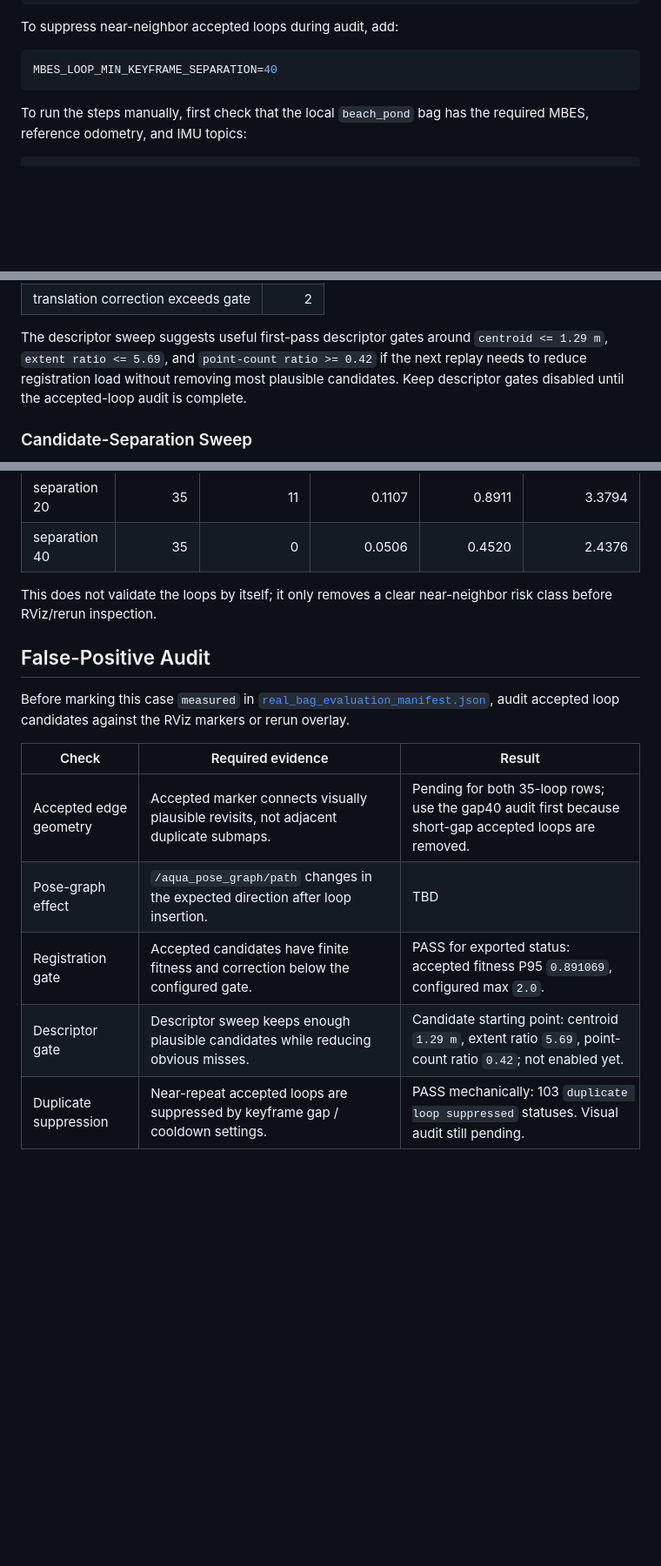
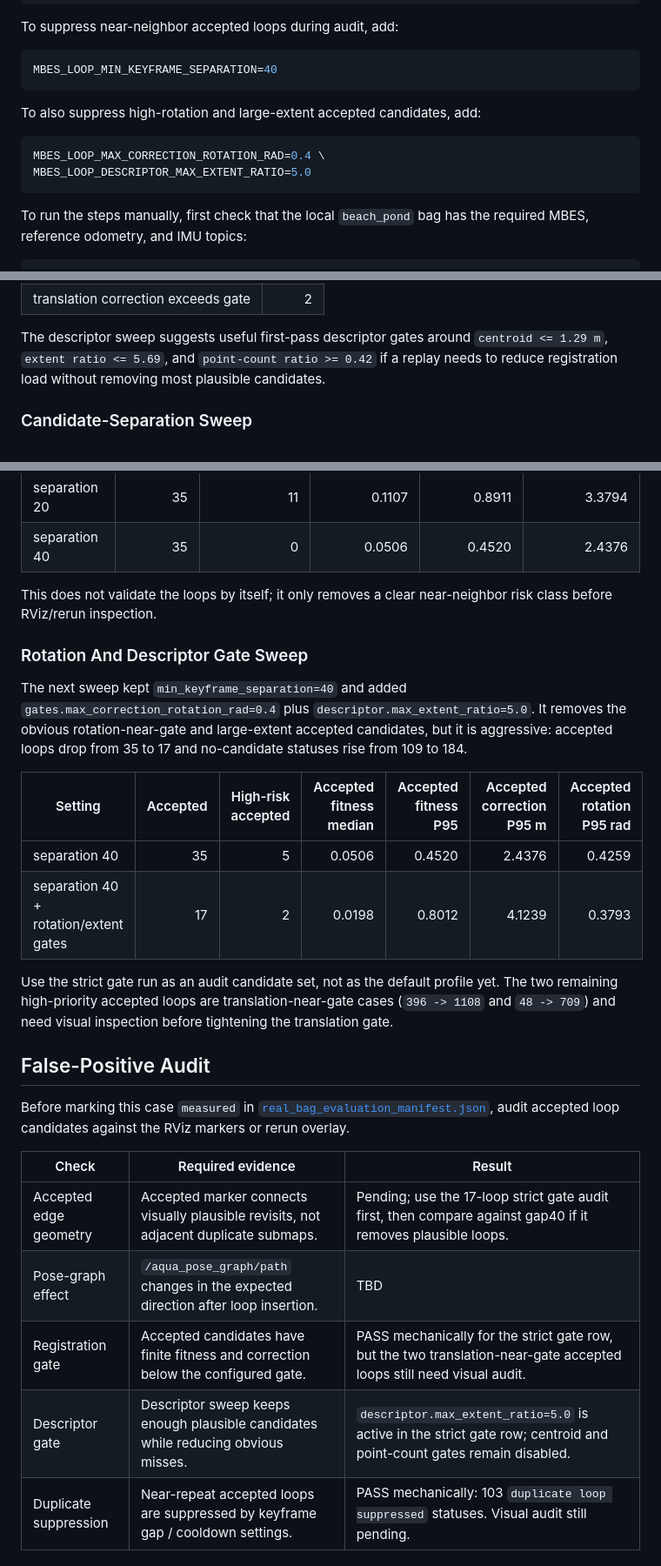
Before and after one commit to rsasaki0109/aqua_localization, a Markdown page: docs/benchmarks/mbes_beach_pond_loop_status.md, 3 parts joined by grey strips. Shown at 87% size. Rendered like a GitHub page; blank space fills up the shorter version.

Commit message:
Add MBES strict gate audit result

````diff
--- a/docs/benchmarks/mbes_beach_pond_loop_status.md
+++ b/docs/benchmarks/mbes_beach_pond_loop_status.md
@@ -66,6 +68,13 @@ To suppress near-neighbor accepted loops during audit, add:
 
 ```bash
 MBES_LOOP_MIN_KEYFRAME_SEPARATION=40
+```
+
+To also suppress high-rotation and large-extent accepted candidates, add:
+
+```bash
+MBES_LOOP_MAX_CORRECTION_ROTATION_RAD=0.4 \
+MBES_LOOP_DESCRIPTOR_MAX_EXTENT_RATIO=5.0
 ```
 
 To run the steps manually, first check that the local `beach_pond` bag has the
@@ -172,9 +182,8 @@ reasons were:
 
 The descriptor sweep suggests useful first-pass descriptor gates around
 `centroid <= 1.29 m`, `extent ratio <= 5.69`, and
-`point-count ratio >= 0.42` if the next replay needs to reduce registration
-load without removing most plausible candidates. Keep descriptor gates disabled
-until the accepted-loop audit is complete.
+`point-count ratio >= 0.42` if a replay needs to reduce registration load
+without removing most plausible candidates.
 
 ### Candidate-Separation Sweep
 
@@ -192,6 +201,24 @@ loop fitness/correction tails.
 This does not validate the loops by itself; it only removes a clear near-neighbor
 risk class before RViz/rerun inspection.
 
+### Rotation And Descriptor Gate Sweep
+
+The next sweep kept `min_keyframe_separation=40` and added
+`gates.max_correction_rotation_rad=0.4` plus
+`descriptor.max_extent_ratio=5.0`. It removes the obvious rotation-near-gate and
+large-extent accepted candidates, but it is aggressive: accepted loops drop from
+35 to 17 and no-candidate statuses rise from 109 to 184.
+
+| Setting | Accepted | High-risk accepted | Accepted fitness median | Accepted fitness P95 | Accepted correction P95 m | Accepted rotation P95 rad |
+|---------|---------:|-------------------:|------------------------:|---------------------:|--------------------------:|--------------------------:|
+| separation 40 | 35 | 5 | 0.0506 | 0.4520 | 2.4376 | 0.4259 |
+| separation 40 + rotation/extent gates | 17 | 2 | 0.0198 | 0.8012 | 4.1239 | 0.3793 |
+
+Use the strict gate run as an audit candidate set, not as the default profile
+yet. The two remaining high-priority accepted loops are translation-near-gate
+cases (`396 -> 1108` and `48 -> 709`) and need visual inspection before
+tightening the translation gate.
+
 ## False-Positive Audit
 
 Before marking this case `measured` in
@@ -200,10 +227,10 @@ accepted loop candidates against the RViz markers or rerun overlay.
 
 | Check | Required evidence | Result |
 |-------|-------------------|--------|
-| Accepted edge geometry | Accepted marker connects visually plausible revisits, not adjacent duplicate submaps. | Pending for both 35-loop rows; use the gap40 audit first because short-gap accepted loops are removed. |
+| Accepted edge geometry | Accepted marker connects visually plausible revisits, not adjacent duplicate submaps. | Pending; use the 17-loop strict gate audit first, then compare against gap40 if it removes plausible loops. |
 | Pose-graph effect | `/aqua_pose_graph/path` changes in the expected direction after loop insertion. | TBD |
-| Registration gate | Accepted candidates have finite fitness and correction below the configured gate. | PASS for exported status: accepted fitness P95 `0.891069`, configured max `2.0`. |
-| Descriptor gate | Descriptor sweep keeps enough plausible candidates while reducing obvious misses. | Candidate starting point: centroid `1.29 m`, extent ratio `5.69`, point-count ratio `0.42`; not enabled yet. |
+| Registration gate | Accepted candidates have finite fitness and correction below the configured gate. | PASS mechanically for the strict gate row, but the two translation-near-gate accepted loops still need visual audit. |
+| Descriptor gate | Descriptor sweep keeps enough plausible candidates while reducing obvious misses. | `descriptor.max_extent_ratio=5.0` is active in the strict gate row; centroid and point-count gates remain disabled. |
 | Duplicate suppression | Near-repeat accepted loops are suppressed by keyframe gap / cooldown settings. | PASS mechanically: 103 `duplicate loop suppressed` statuses. Visual audit still pending. |
 
 ## Promotion Rule
````
Also changed, not shown: other parts of docs/benchmarks/mbes_beach_pond_loop_status.md (+3 -0 lines), docs/benchmarks/mbes_beach_pond_loop_audit_gap40_gate.md (added, +54 -0 lines), docs/benchmarks/real_bag_evaluation.md (+2 -2 lines), docs/media/mbes_beach_pond_loop_audit_gap40_gate.png (added), 4 other files.
